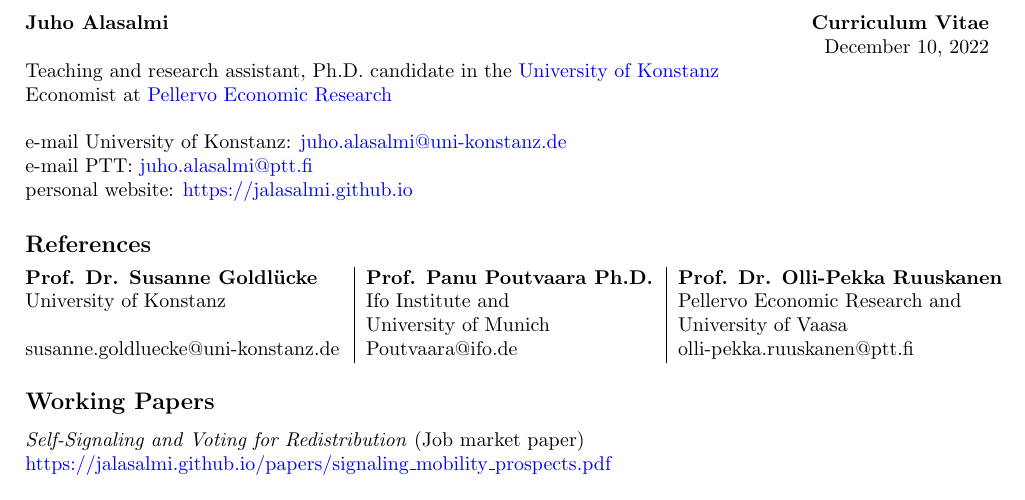
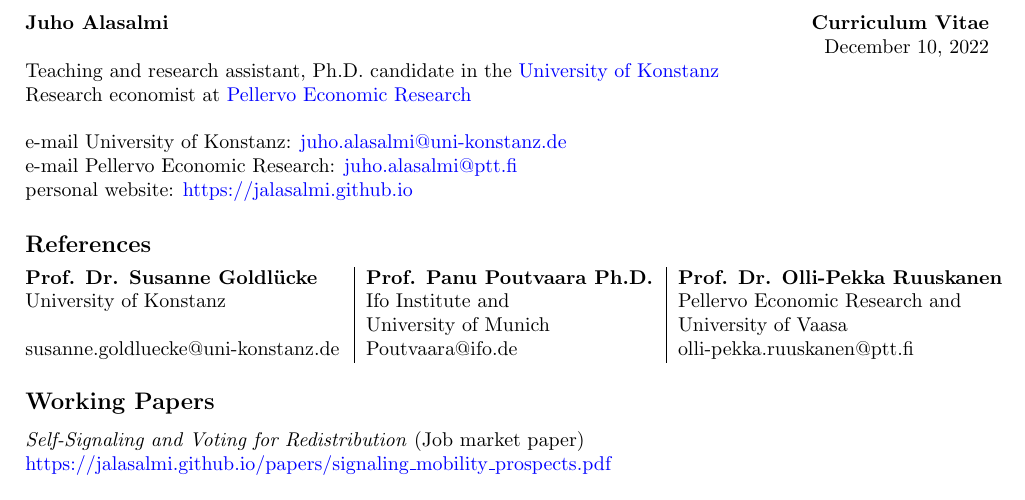
Before and after one commit to jalasalmi/jalasalmi.github.io, a LaTeX CV (cv_alasalmi/cv_juhoalasalmi.tex): part of page 1 of 4, cut so that both start at the same text. Compiled offline with pdfLaTeX.

Commit message:
update cv

```diff
--- a/cv_alasalmi/cv_juhoalasalmi.tex
+++ b/cv_alasalmi/cv_juhoalasalmi.tex
@@ -20,10 +20,10 @@
 \noindent \textbf{Juho Alasalmi} \hfill{\textbf{Curriculum Vitae}} \par
 \noindent  \hfill{\today} \par
 \noindent Teaching and research assistant, Ph.D. candidate in the \href{https://www.wiwi.uni-konstanz.de/goldluecke/team/academic-staff/doctoral-students/}{\textcolor{blue}{University of Konstanz}} \par
-\noindent Economist at \href{http://www.ptt.fi/}{\textcolor{blue}{Pellervo Economic Research}} \\
+\noindent Research economist at \href{http://www.ptt.fi/}{\textcolor{blue}{Pellervo Economic Research}} \\
 
 \noindent e-mail University of Konstanz: \href{mailto: juho.alasalmi@uni-konstanz.de}{\textcolor{blue}{juho.alasalmi@uni-konstanz.de}} \\
-\noindent e-mail PTT: \href{mailto: juho.alasalmi@ptt.fi}{\textcolor{blue}{juho.alasalmi@ptt.fi}}\\
+\noindent e-mail Pellervo Economic Research: \href{mailto: juho.alasalmi@ptt.fi}{\textcolor{blue}{juho.alasalmi@ptt.fi}}\\
 \noindent personal website: \href{https://jalasalmi.github.io}{\textcolor{blue}{https://jalasalmi.github.io}}
 
 \subsection*{References}
```
Also changed, not shown: cv_alasalmi/cv_juhoalasalmi.pdf, 1 other file.
